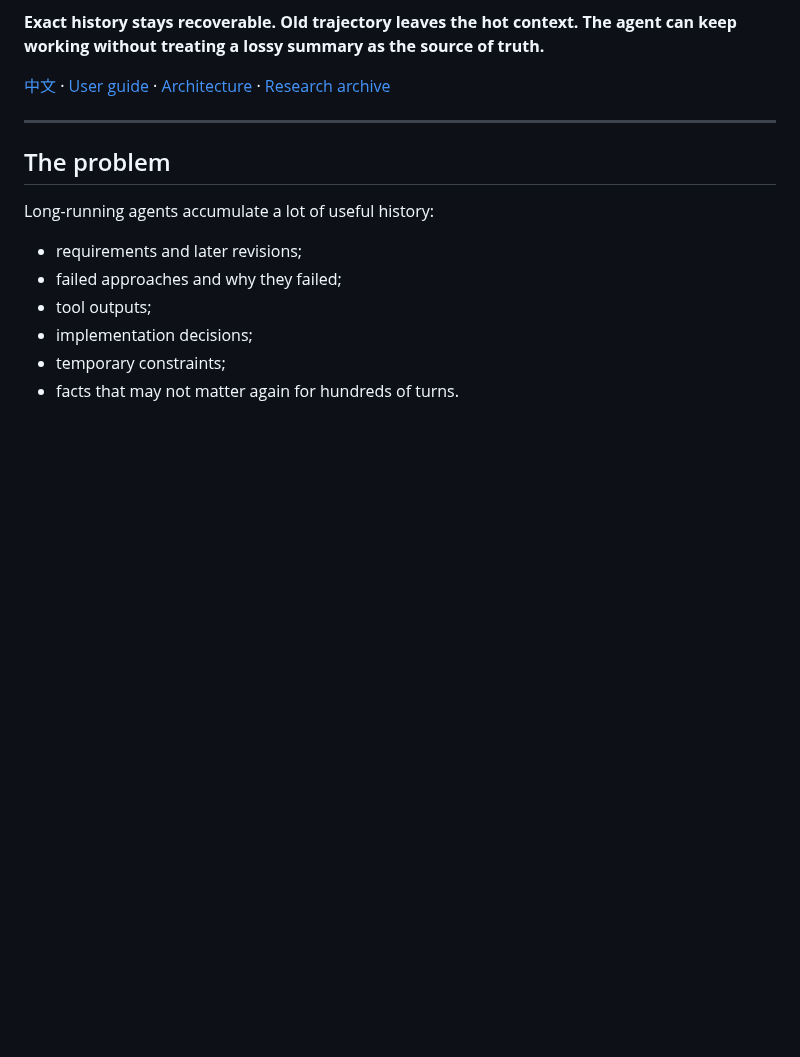
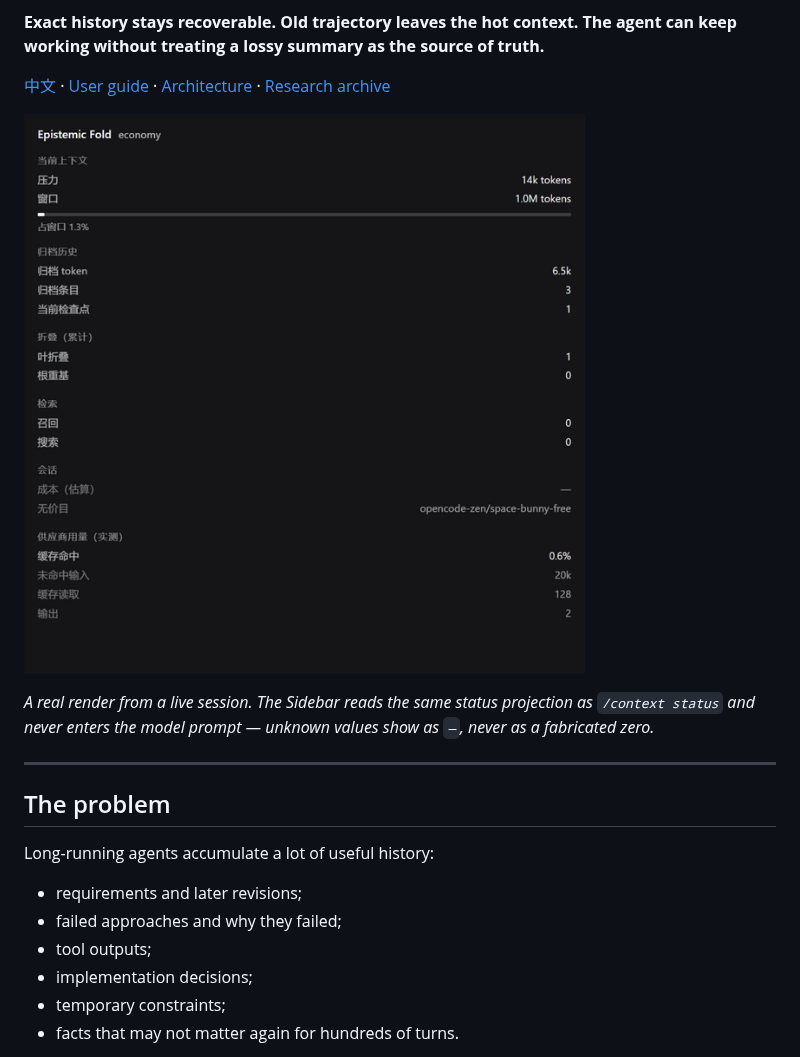
Before and after one commit to orangeofcarl0-sys/dsh-epistemic-fold, a Markdown page: README.md, the part around the change. Drawn GitHub-style; pictures changed too: docs/assets/sidebar-panel.png (added); blank space fills up the shorter version.

```diff
--- a/README.md
+++ b/README.md
@@ -19,6 +19,10 @@ observable.
 **The agent can keep working without treating a lossy summary as the source of truth.**
 
 [中文](README.zh.md) · [User guide](docs/USER_GUIDE.md) · [Architecture](docs/ARCHITECTURE.md) · [Research archive](docs/README.md)
+
+![The Epistemic Fold Sidebar panel: mode, context pressure against the window, archived history, lifetime fold counts, retrieval activity, and measured provider usage](docs/assets/sidebar-panel.png)
+
+*A real render from a live session. The Sidebar reads the same status projection as `/context status` and never enters the model prompt — unknown values show as `—`, never as a fabricated zero.*
 
 ---
 
```
Also changed, not shown: README.zh.md (+4 -0 lines), 2 other files.
